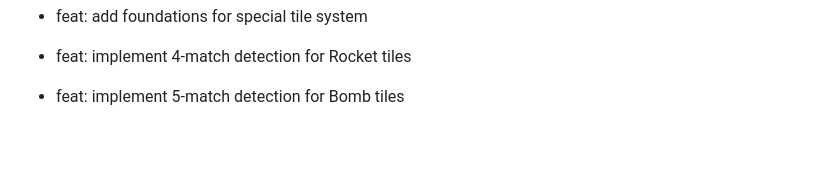
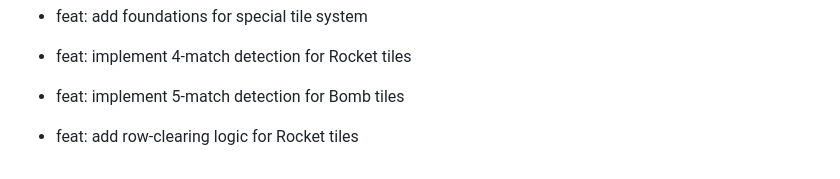
Before and after one commit to Ossy911/Base-Match-Up, a Markdown page: COMMIT_GUIDE.md, the part around the change. Drawn GitHub-style; blank space fills up the shorter version.

Commit message:
feat: add row-clearing logic for Rocket tiles

```diff
--- a/COMMIT_GUIDE.md
+++ b/COMMIT_GUIDE.md
@@ -105,3 +105,5 @@ To reach your goal of 80 commits, use the following logical steps. Each group re
 - feat: implement 4-match detection for Rocket tiles
 
 - feat: implement 5-match detection for Bomb tiles
+
+- feat: add row-clearing logic for Rocket tiles
```
